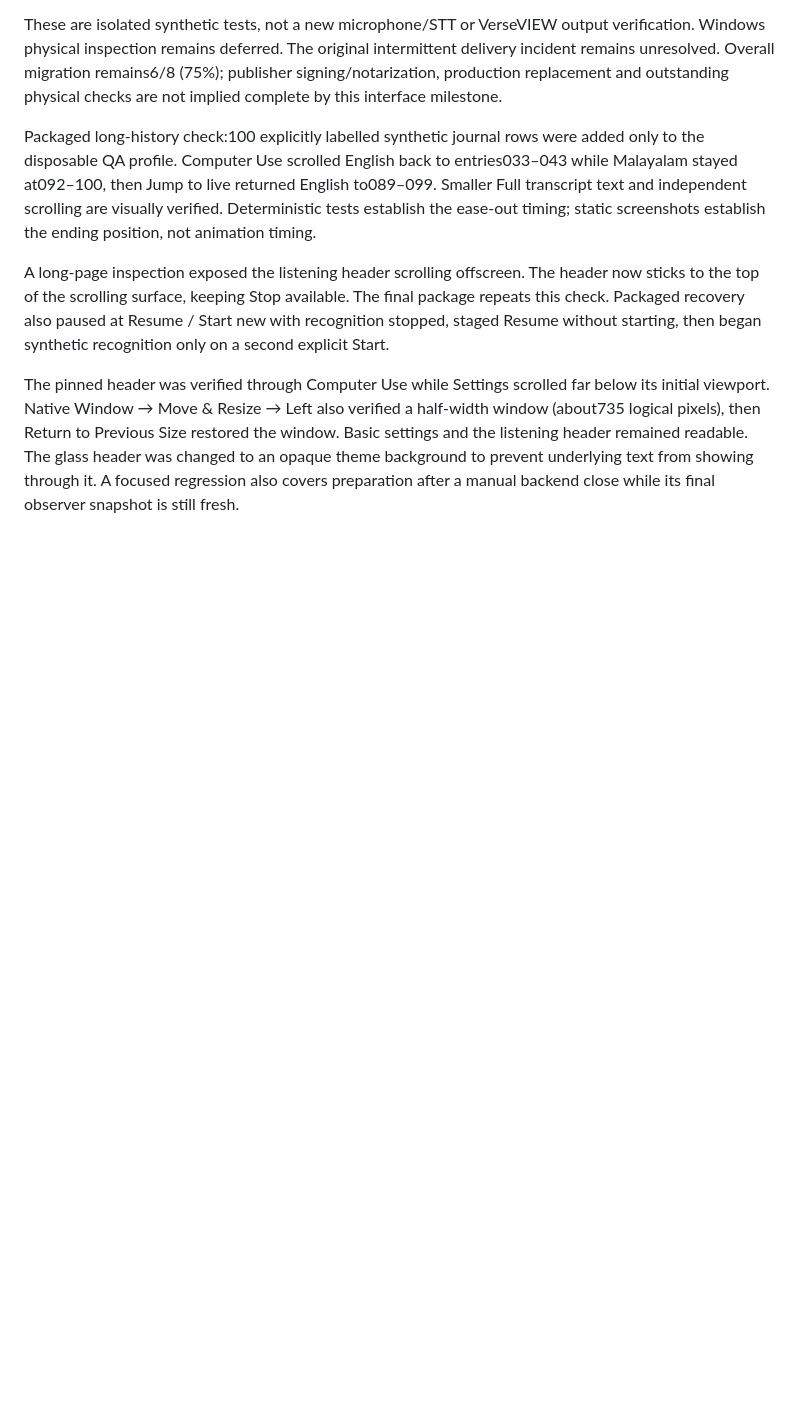
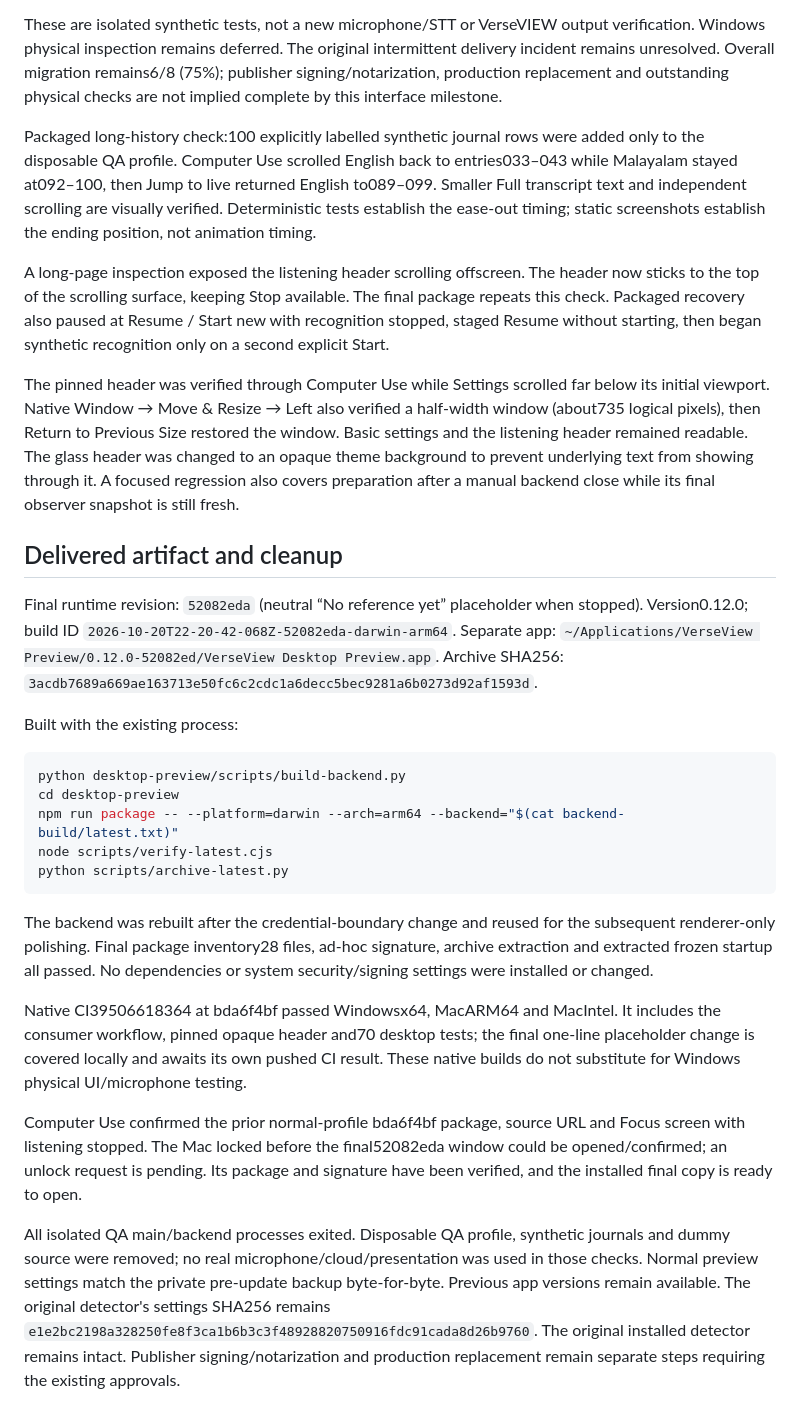
Before and after one commit to KevinAwesomeCoding/VerseView-Detector, a Markdown page: docs/CONSUMER_UI_VERIFICATION.md, the part around the change. GitHub-like rendering; blank space fills up the shorter version.

Commit message:
Record consumer workspace delivery and verification

````diff
--- a/docs/CONSUMER_UI_VERIFICATION.md
+++ b/docs/CONSUMER_UI_VERIFICATION.md
@@ -82,3 +82,43 @@ the window. Basic settings and the listening header remained readable. The glass
 header was changed to an opaque theme background to prevent underlying text from
 showing through it. A focused regression also covers preparation after a manual
 backend close while its final observer snapshot is still fresh.
+
+## Delivered artifact and cleanup
+
+Final runtime revision: `52082eda` (neutral “No reference yet” placeholder when
+stopped). Version0.12.0; build ID `2026-10-20T22-20-42-068Z-52082eda-darwin-arm64`.
+Separate app: `~/Applications/VerseView Preview/0.12.0-52082ed/VerseView Desktop Preview.app`.
+Archive SHA256: `3acdb7689a669ae163713e50fc6c2cdc1a6decc5bec9281a6b0273d92af1593d`.
+
+Built with the existing process:
+
+```sh
+python desktop-preview/scripts/build-backend.py
+cd desktop-preview
+npm run package -- --platform=darwin --arch=arm64 --backend="$(cat backend-build/latest.txt)"
+node scripts/verify-latest.cjs
+python scripts/archive-latest.py
+```
+
+The backend was rebuilt after the credential-boundary change and reused for the
+subsequent renderer-only polishing. Final package inventory28 files, ad-hoc signature,
+archive extraction and extracted frozen startup all passed. No dependencies or
+system security/signing settings were installed or changed.
+
+Native CI39506618364 at bda6f4bf passed Windowsx64, MacARM64 and MacIntel. It includes
+the consumer workflow, pinned opaque header and70 desktop tests; the final one-line
+placeholder change is covered locally and awaits its own pushed CI result. These
+native builds do not substitute for Windows physical UI/microphone testing.
+
+Computer Use confirmed the prior normal-profile bda6f4bf package, source URL and
+Focus screen with listening stopped. The Mac locked before the final52082eda
+window could be opened/confirmed; an unlock request is pending. Its package and
+signature have been verified, and the installed final copy is ready to open.
+
+All isolated QA main/backend processes exited. Disposable QA profile, synthetic
+journals and dummy source were removed; no real microphone/cloud/presentation was
+used in those checks. Normal preview settings match the private pre-update backup
+byte-for-byte. Previous app versions remain available. The original detector's
+settings SHA256 remains `e1e2bc2198a328250fe8f3ca1b6b3c3f48928820750916fdc91cada8d26b9760`.
+The original installed detector remains intact. Publisher signing/notarization and
+production replacement remain separate steps requiring the existing approvals.
````
Also changed, not shown: docs/DELIVERY_INVESTIGATION.md (+11 -0 lines).
